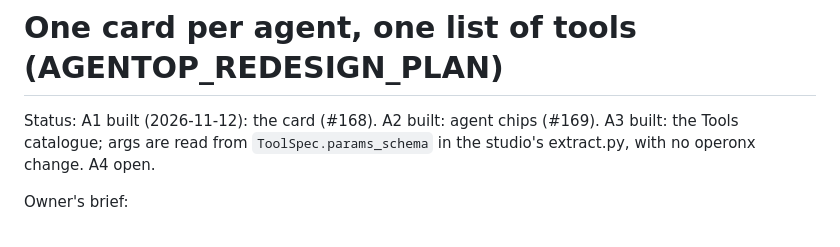
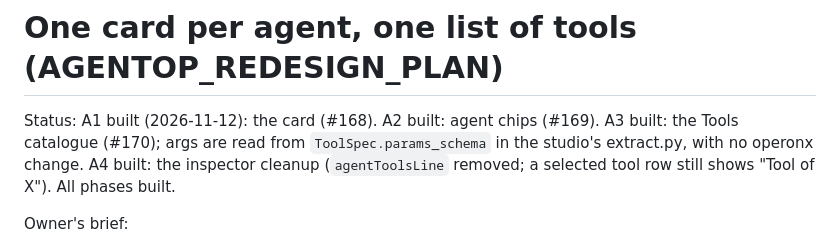
Before and after one commit to batman1m2001-cyber/operonx-studio, a Markdown page: docs/AGENTOP_REDESIGN_PLAN.md, the part around the change. GitHub-like rendering.

```diff
--- a/docs/AGENTOP_REDESIGN_PLAN.md
+++ b/docs/AGENTOP_REDESIGN_PLAN.md
@@ -1,6 +1,6 @@
 # One card per agent, one list of tools (AGENTOP_REDESIGN_PLAN)
 
-Status: A1 built (2026-11-12): the card (#168). A2 built: agent chips (#169). A3 built: the Tools catalogue; args are read from `ToolSpec.params_schema` in the studio's extract.py, with no operonx change. A4 open.
+Status: A1 built (2026-11-12): the card (#168). A2 built: agent chips (#169). A3 built: the Tools catalogue (#170); args are read from `ToolSpec.params_schema` in the studio's extract.py, with no operonx change. A4 built: the inspector cleanup (`agentToolsLine` removed; a selected tool row still shows "Tool of X"). All phases built.
 
 Owner's brief:
 1. Today's AgentOp is ugly.
```
Also changed, not shown: docs/img/agentop/a4_brd_light.png (added), docs/img/agentop/a4_tool_dark.png (added), 2 other files.
